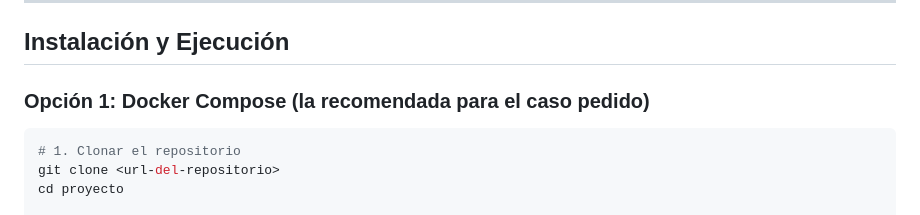
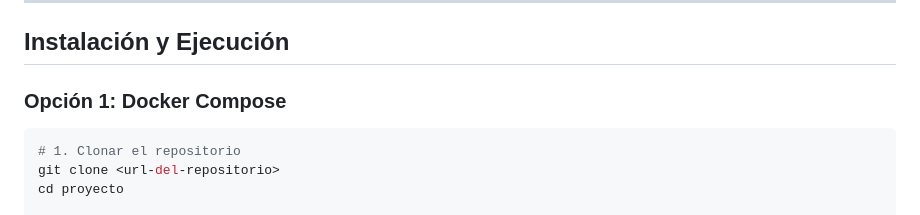
Before and after one commit to YAHIRRIOS/GESTOR-CFDI-TEST, a Markdown page: README.md, the part around the change. Rendered like a GitHub page.

````diff
--- a/README.md
+++ b/README.md
@@ -96,7 +96,7 @@ proyecto/
 
 ## Instalación y Ejecución
 
-### Opción 1: Docker Compose (la recomendada para el caso pedido)
+### Opción 1: Docker Compose
 
 ```bash
 # 1. Clonar el repositorio
````
